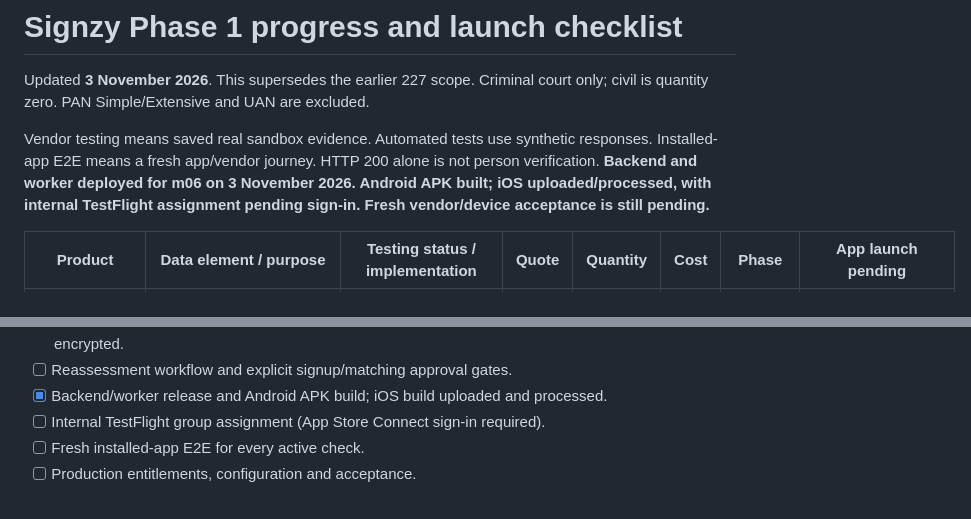
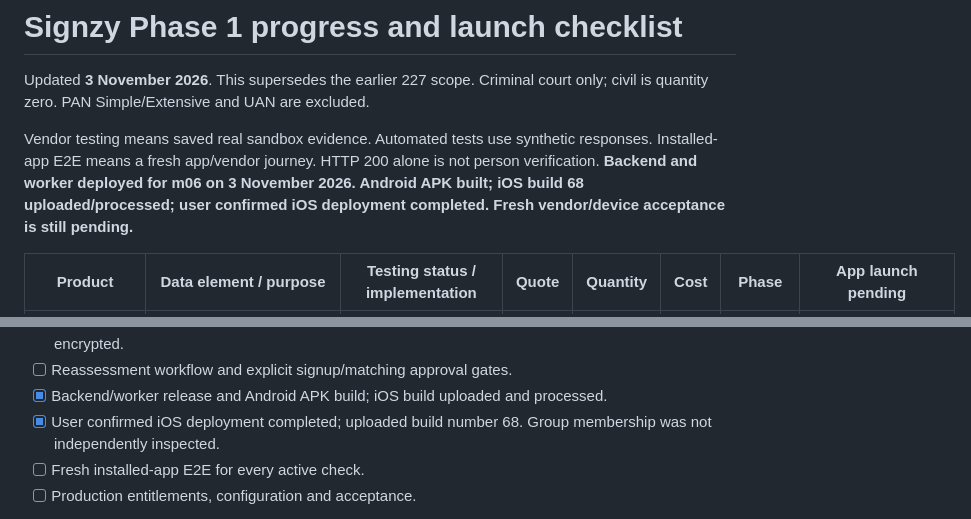
Before and after one commit to shuddhasangama/Dream-Sim, a Markdown page: docs/signzy-phase1-scope.md, 2 parts joined by grey strips. Rendered like a GitHub page.

```diff
--- a/docs/signzy-phase1-scope.md
+++ b/docs/signzy-phase1-scope.md
@@ -2,7 +2,7 @@
 
 Updated **3 November 2026**. This supersedes the earlier 227 scope. Criminal court only; civil is quantity zero. PAN Simple/Extensive and UAN are excluded.
 
-Vendor testing means saved real sandbox evidence. Automated tests use synthetic responses. Installed-app E2E means a fresh app/vendor journey. HTTP 200 alone is not person verification. **Backend and worker deployed for m06 on 3 November 2026. Android APK built; iOS uploaded/processed, with internal TestFlight assignment pending sign-in. Fresh vendor/device acceptance is still pending.**
+Vendor testing means saved real sandbox evidence. Automated tests use synthetic responses. Installed-app E2E means a fresh app/vendor journey. HTTP 200 alone is not person verification. **Backend and worker deployed for m06 on 3 November 2026. Android APK built; iOS build 68 uploaded/processed; user confirmed iOS deployment completed. Fresh vendor/device acceptance is still pending.**
 
 | Product | Data element / purpose | Testing status / implementation | Quote | Quantity | Cost | Phase | App launch pending |
 |---|---|---|---:|---:|---:|---|---|
@@ -39,7 +39,7 @@ The two historical employer records came from Past Employment History, a differe
 - [x] Append-only operator review/waiver command; decisions bound to evidence, private review notes encrypted.
 - [ ] Reassessment workflow and explicit signup/matching approval gates.
 - [x] Backend/worker release and Android APK build; iOS build uploaded and processed.
-- [ ] Internal TestFlight group assignment (App Store Connect sign-in required).
+- [x] User confirmed iOS deployment completed; uploaded build number 68. Group membership was not independently inspected.
 - [ ] Fresh installed-app E2E for every active check.
 - [ ] Production entitlements, configuration and acceptance.
 
```
Also changed, not shown: docs/bgv-bone-reach-release.md (+1 -1 lines), docs/signzy-phase1-release.md (+1 -1 lines).
